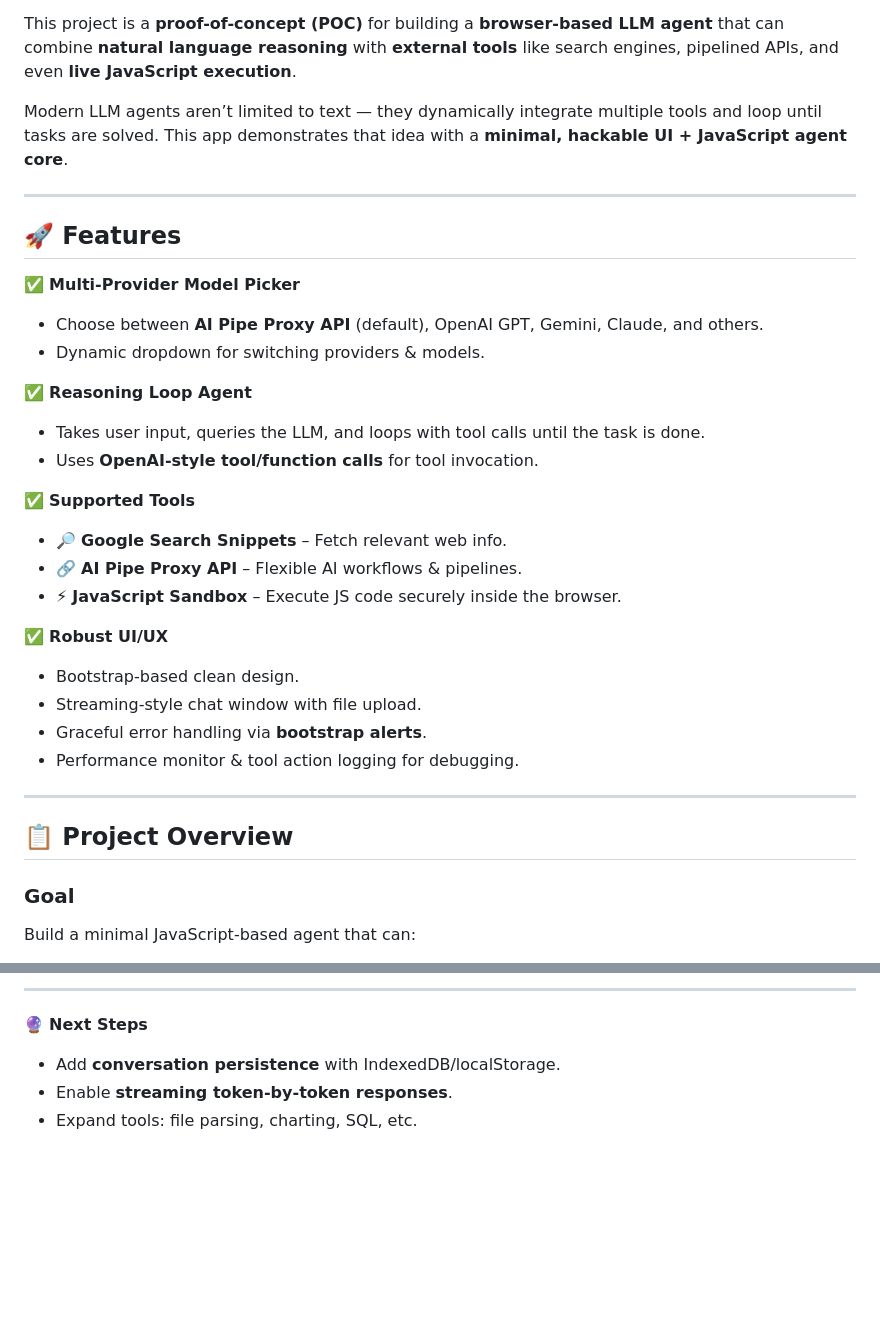
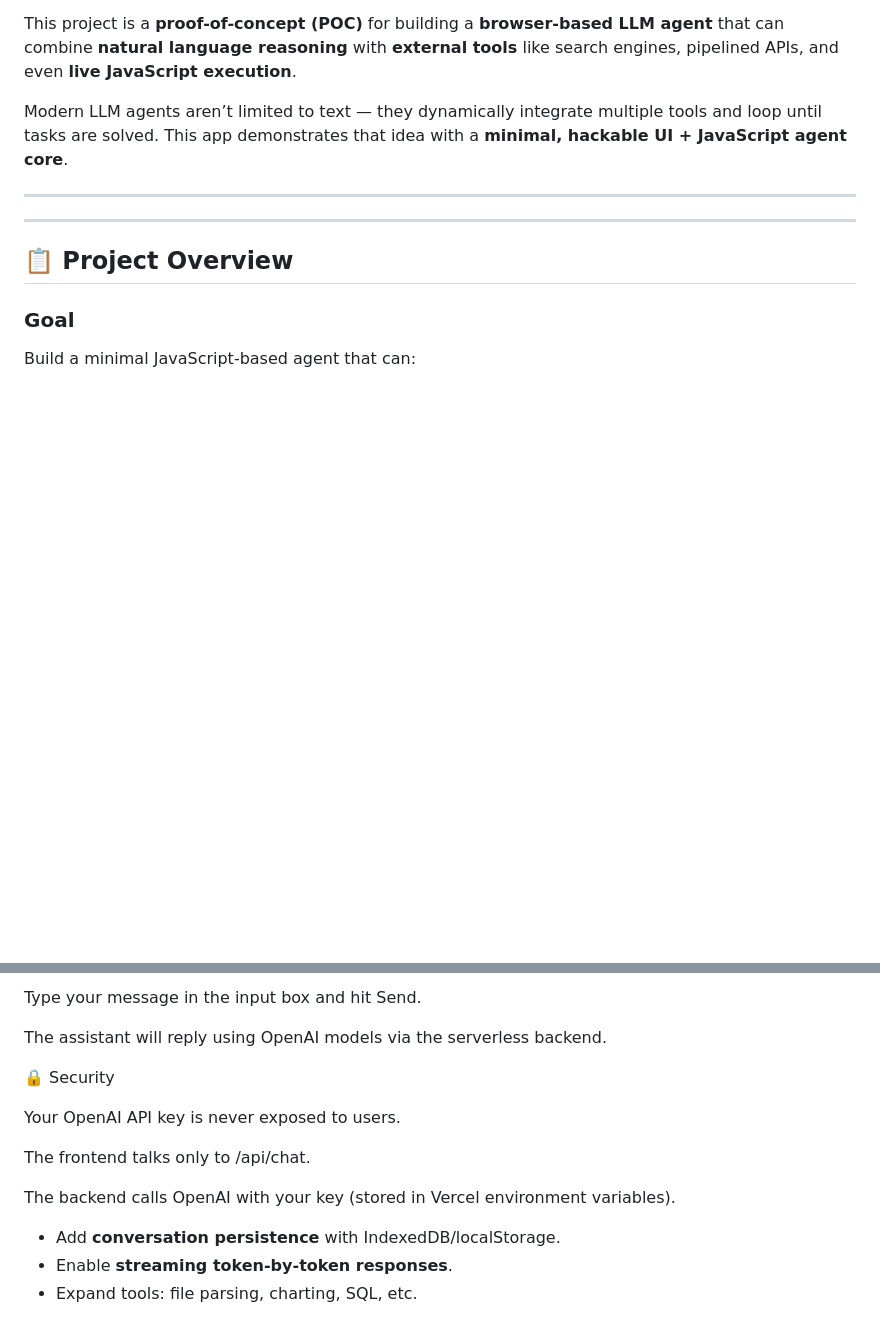
Before and after one commit to Janani-6874/LLM-Agent-bonus-tds, a Markdown page: README.md, 2 parts joined by grey strips. Rendered like a GitHub page; blank space fills up the shorter version.

```diff
--- a/README.md
+++ b/README.md
@@ -8,26 +8,8 @@ Modern LLM agents aren’t limited to text — they dynamically integrate multip
 
 ---
 
-## 🚀 Features
 
-✅ **Multi-Provider Model Picker**
-- Choose between **AI Pipe Proxy API** (default), OpenAI GPT, Gemini, Claude, and others.
-- Dynamic dropdown for switching providers & models.
 
-✅ **Reasoning Loop Agent**
-- Takes user input, queries the LLM, and loops with tool calls until the task is done.
-- Uses **OpenAI-style tool/function calls** for tool invocation.
-
-✅ **Supported Tools**
-- 🔎 **Google Search Snippets** – Fetch relevant web info.
-- 🔗 **AI Pipe Proxy API** – Flexible AI workflows & pipelines.
-- ⚡ **JavaScript Sandbox** – Execute JS code securely inside the browser.
-
-✅ **Robust UI/UX**
-- Bootstrap-based clean design.
-- Streaming-style chat window with file upload.
-- Graceful error handling via **bootstrap alerts**.
-- Performance monitor & tool action logging for debugging.
 
 ---
 
@@ -157,8 +125,15 @@ This POC reimplements the above loop in **browser JavaScript**, connected to pro
 
----
+Type your message in the input box and hit Send.
 
-🔮 **Next Steps**
+The assistant will reply using OpenAI models via the serverless backend.
 
+🔒 Security
+
+Your OpenAI API key is never exposed to users.
+
+The frontend talks only to /api/chat.
+
+The backend calls OpenAI with your key (stored in Vercel environment variables).
 * Add **conversation persistence** with IndexedDB/localStorage.
 * Enable **streaming token-by-token responses**.
 * Expand tools: file parsing, charting, SQL, etc.
```
Also changed, not shown: other parts of README.md (+42 -56 lines).
